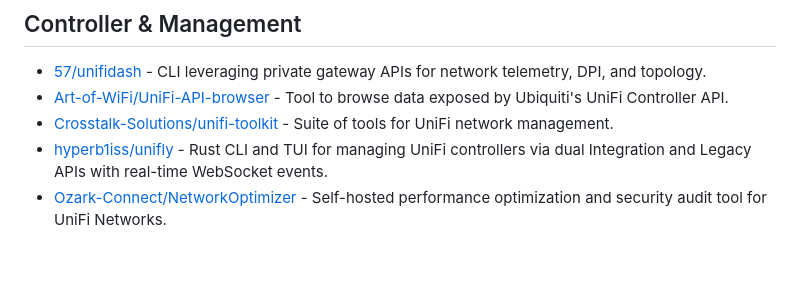
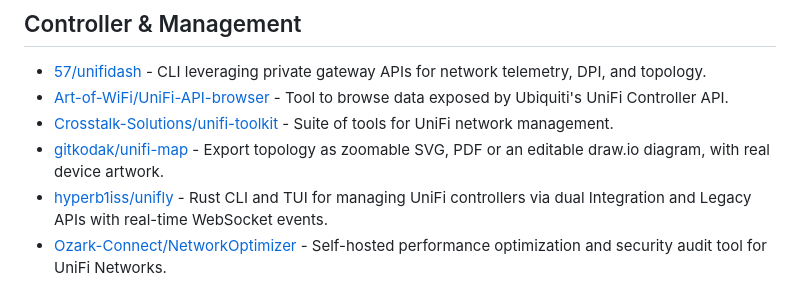
Before and after one commit to wolffcatskyy/awesome-unifi, a Markdown page: README.md, the part around the change. Rendered like a GitHub page; blank space fills up the shorter version.

Commit message:
Add gitkodak/unifi-map to Controller & Management (#4)
Exports a topology as vector diagrams and editable draw.io files using
Ubiquiti's own product artwork, which nothing else in the list does.

Placed alphabetically. 16 stars, actively maintained, MIT.

Co-authored-by: sakodak <sakodak@gmail.com>

```diff
--- a/README.md
+++ b/README.md
@@ -87,6 +87,7 @@ UniFi is a line of networking hardware and software by Ubiquiti Inc., including
 - [57/unifidash](https://github.com/57/unifidash) - CLI leveraging private gateway APIs for network telemetry, DPI, and topology.
 - [Art-of-WiFi/UniFi-API-browser](https://github.com/Art-of-WiFi/UniFi-API-browser) - Tool to browse data exposed by Ubiquiti's UniFi Controller API.
 - [Crosstalk-Solutions/unifi-toolkit](https://github.com/Crosstalk-Solutions/unifi-toolkit) - Suite of tools for UniFi network management.
+- [gitkodak/unifi-map](https://github.com/gitkodak/unifi-map) - Export topology as zoomable SVG, PDF or an editable draw.io diagram, with real device artwork.
 - [hyperb1iss/unifly](https://github.com/hyperb1iss/unifly) - Rust CLI and TUI for managing UniFi controllers via dual Integration and Legacy APIs with real-time WebSocket events.
 - [Ozark-Connect/NetworkOptimizer](https://github.com/Ozark-Connect/NetworkOptimizer) - Self-hosted performance optimization and security audit tool for UniFi Networks.
 - [scyto/docker-UnifiBrowser](https://github.com/scyto/docker-UnifiBrowser) - Dockerized version of the UniFi API Browser.
```
